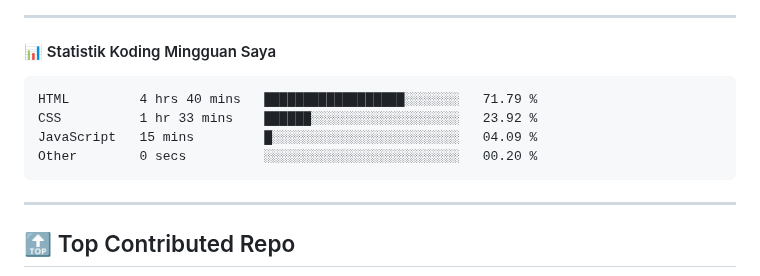
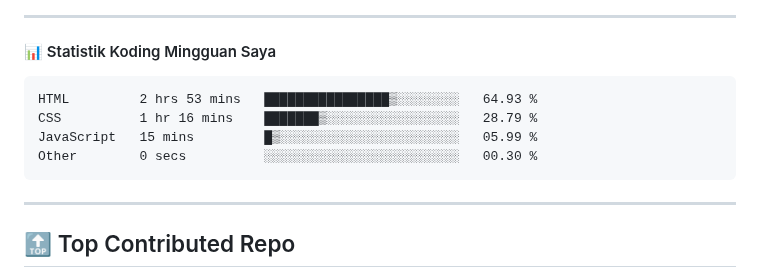
Before and after one commit to ramadhafidz/ramadhafidz, a Markdown page: README.md, the part around the change. GitHub-like rendering.

Commit message:
Updated waka-readme graph with new metrics

````diff
--- a/README.md
+++ b/README.md
@@ -52,10 +52,10 @@
 <!--START_SECTION:waka-->
 
 ```txt
-HTML         4 hrs 40 mins   ██████████████████░░░░░░░   71.79 %
-CSS          1 hr 33 mins    ██████░░░░░░░░░░░░░░░░░░░   23.92 %
-JavaScript   15 mins         █░░░░░░░░░░░░░░░░░░░░░░░░   04.09 %
-Other        0 secs          ░░░░░░░░░░░░░░░░░░░░░░░░░   00.20 %
+HTML         2 hrs 53 mins   ████████████████▒░░░░░░░░   64.93 %
+CSS          1 hr 16 mins    ███████▒░░░░░░░░░░░░░░░░░   28.79 %
+JavaScript   15 mins         █▒░░░░░░░░░░░░░░░░░░░░░░░   05.99 %
+Other        0 secs          ░░░░░░░░░░░░░░░░░░░░░░░░░   00.30 %
 ```
 
 <!--END_SECTION:waka-->
````
